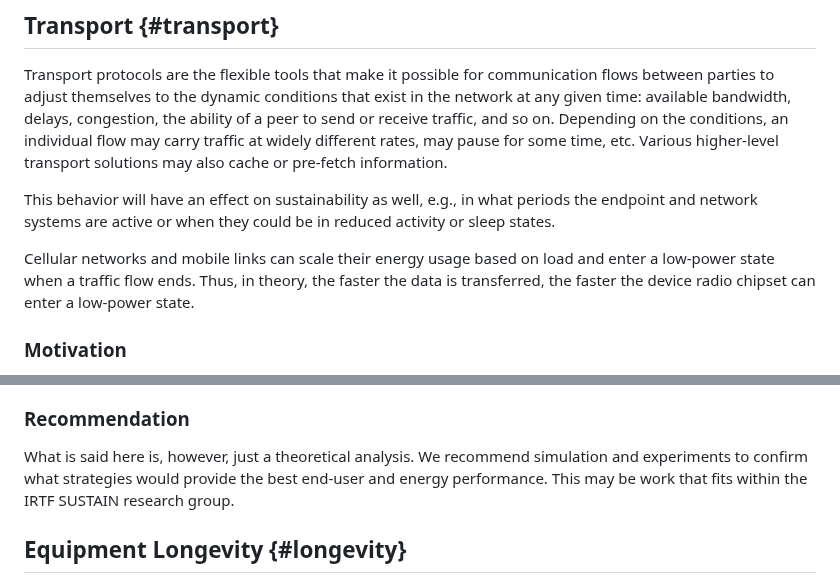
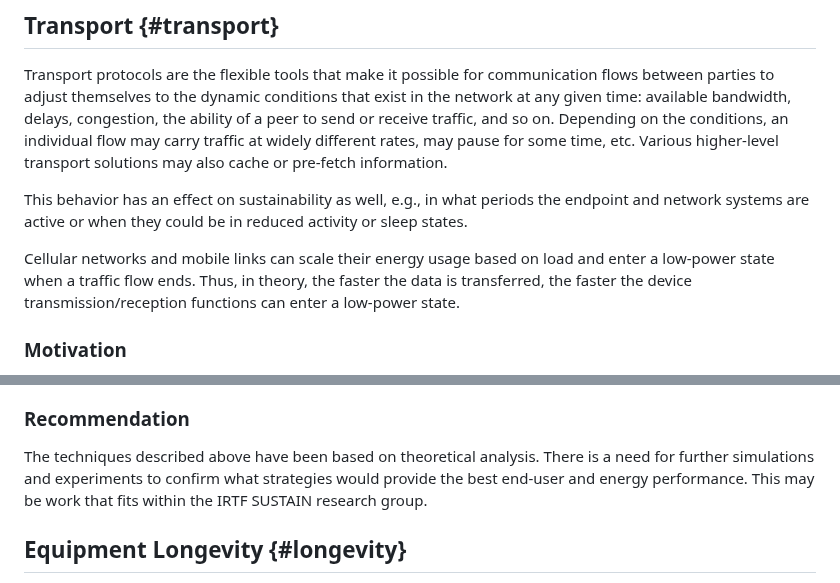
Before and after one commit to jariarkko/draft-eimpact-arch-considerations, a Markdown page: draft-various-eimpact-arch-considerations.md, 2 parts joined by grey strips. Rendered like a GitHub page.

Commit message:
Transport section changes

```diff
--- a/draft-various-eimpact-arch-considerations.md
+++ b/draft-various-eimpact-arch-considerations.md
@@ -681,11 +681,11 @@ individual flow may carry traffic at widely different rates, may pause
 for some time, etc. Various higher-level transport solutions may also
 cache or pre-fetch information.
 
-This behavior will have an effect on sustainability as well, e.g., in
+This behavior has an effect on sustainability as well, e.g., in
 what periods the endpoint and network systems are active or when they
 could be in reduced activity or sleep states.
 
-Cellular networks and mobile links can scale their energy usage based on load and enter a low-power state when a traffic flow ends. Thus, in theory, the faster the data is transferred, the faster the device radio chipset can enter a low-power state.
+Cellular networks and mobile links can scale their energy usage based on load and enter a low-power state when a traffic flow ends. Thus, in theory, the faster the data is transferred, the faster the device transmission/reception functions can enter a low-power state.
 
 
 ### Motivation
@@ -753,8 +753,8 @@ information available to the endpoints would be useful.
 
 ### Recommendation
 
-What is said here is, however, just a theoretical analysis. We
-recommend simulation and experiments to confirm what strategies would
+The techniques described above have been based on theoretical analysis. There is a need for
+further simulations and experiments to confirm what strategies would
 provide the best end-user and energy performance. This may be work
 that fits within the IRTF SUSTAIN research group.
 
```
